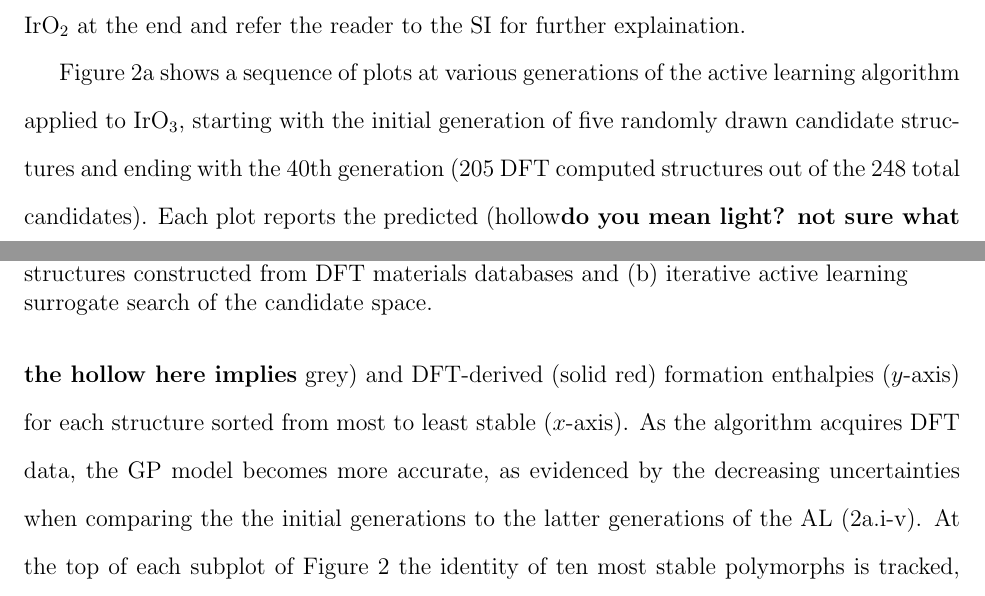
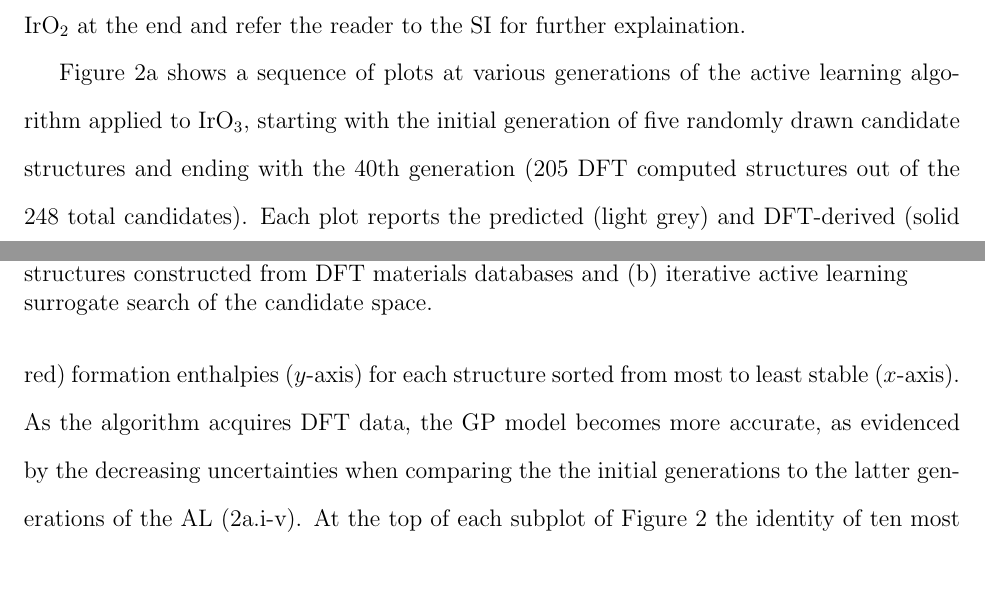
Before and after one commit to flash-jaehyun/PAPER_IrOx_Active_Learning_OER, a LaTeX paper (00_main_manuscript.tex, which reads 03_sections/02_01__application_to_irox.tex): two parts of pages 8 and 9 of 30, joined at a grey line, cut so that both start at the same text. Compiled offline with pdfLaTeX.

Commit message:
Fixed description of AL from "hollow grey" to just "light grey"
Couldn't see hollow anyways

```diff
--- a/03_sections/02_01__application_to_irox.tex
+++ b/03_sections/02_01__application_to_irox.tex
@@ -43,7 +43,8 @@ Figure \ref{fig:iro2_al}a shows a sequence of plots at various generations of th
 starting with the initial generation of five randomly drawn candidate structures and ending with the 40th generation
 (\num{205} DFT computed structures out of the \num{248} total candidates).
 %
-Each plot reports the predicted (hollow\textbf{do you mean light? not sure what the hollow here implies} grey) and DFT-derived (solid red) formation enthalpies ($y$-axis) for each structure sorted from most to least stable ($x$-axis).
+% COMBAK Why are we sorting? Explain
+Each plot reports the predicted (light grey) and DFT-derived (solid red) formation enthalpies ($y$-axis) for each structure sorted from most to least stable ($x$-axis).
 %
 As the algorithm acquires DFT data, the GP model becomes more accurate, as evidenced by the decreasing uncertainties when comparing the the initial generations to the latter generations of the AL (\ref{fig:iro2_al}a.i-v).
 %
```
